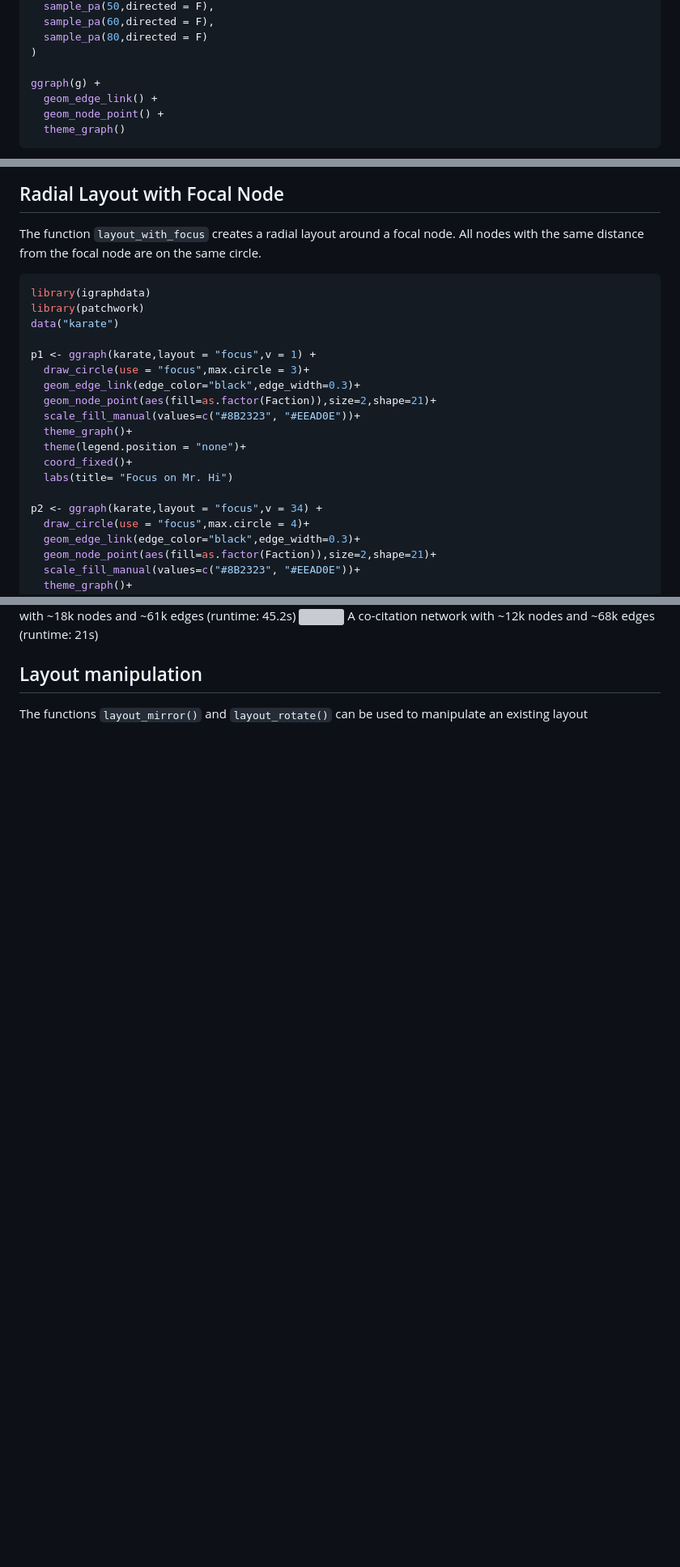
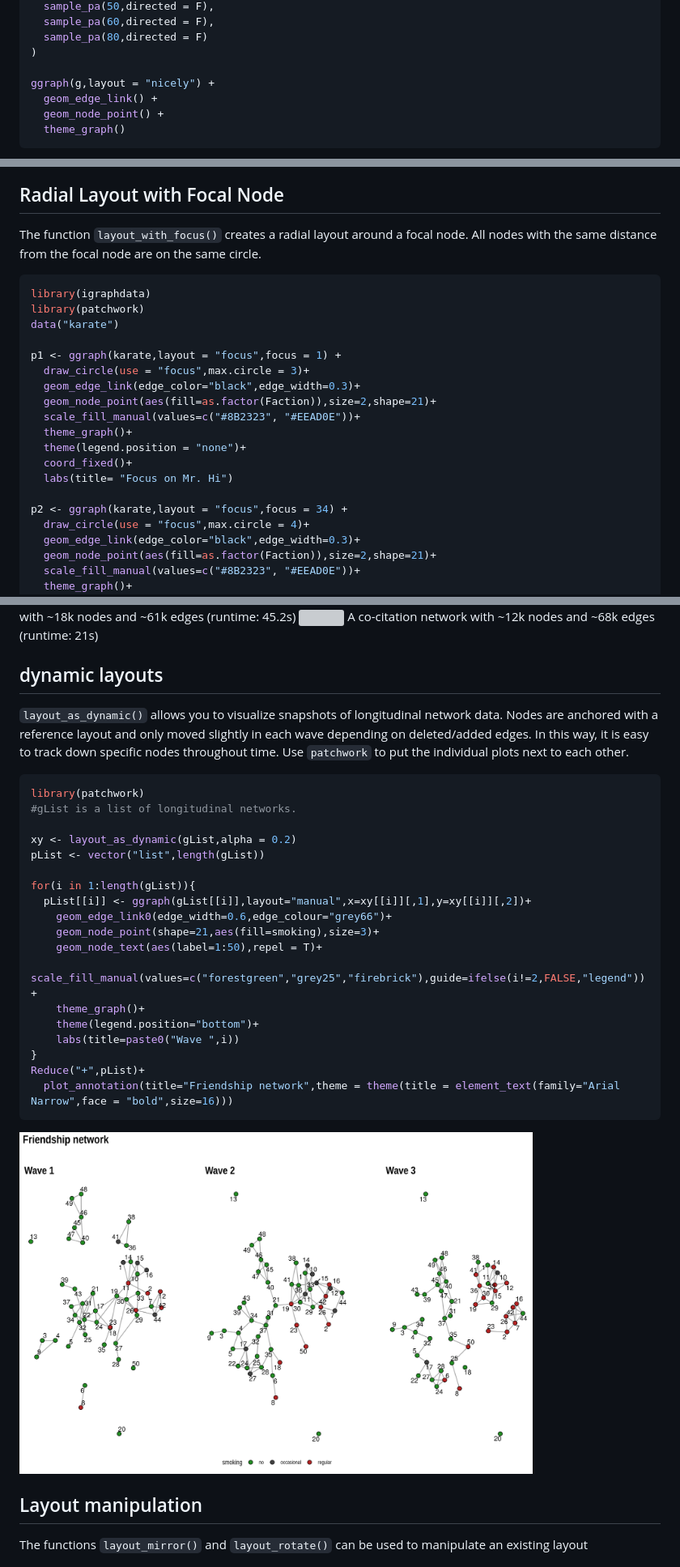
Before and after one commit to schochastics/graphlayouts, a Markdown page: README.md, 3 parts joined by grey strips. Shown: that part at 81% size. GitHub-like rendering; pictures changed too: man/figures/dynamic_ex.png (added); blank space fills up the shorter version; grey boxes are pictures that could not be loaded.

Commit message:
added dynamic example

````diff
--- a/README.md
+++ b/README.md
@@ -100,7 +93,7 @@ g <- disjoint_union(
   sample_pa(80,directed = F)
 )
 
-ggraph(g) +
+ggraph(g,layout = "nicely") +
   geom_edge_link() +
   geom_node_point() +
   theme_graph()
@@ -161,16 +154,16 @@ ggraph(g,layout="manual",x=bb$xy[,1],y=bb$xy[,2])+
 
 ## Radial Layout with Focal Node
 
-The function `layout_with_focus` creates a radial layout around a focal
-node. All nodes with the same distance from the focal node are on the
-same circle.
+The function `layout_with_focus()` creates a radial layout around a
+focal node. All nodes with the same distance from the focal node are on
+the same circle.
 
 ``` r
 library(igraphdata)
 library(patchwork)
 data("karate")
 
-p1 <- ggraph(karate,layout = "focus",v = 1) +
+p1 <- ggraph(karate,layout = "focus",focus = 1) +
   draw_circle(use = "focus",max.circle = 3)+
   geom_edge_link(edge_color="black",edge_width=0.3)+
   geom_node_point(aes(fill=as.factor(Faction)),size=2,shape=21)+
@@ -180,7 +173,7 @@ p1 <- ggraph(karate,layout = "focus",v = 1) +
   coord_fixed()+
   labs(title= "Focus on Mr. Hi")
 
-p2 <- ggraph(karate,layout = "focus",v = 34) +
+p2 <- ggraph(karate,layout = "focus",focus = 34) +
   draw_circle(use = "focus",max.circle = 4)+
   geom_edge_link(edge_color="black",edge_width=0.3)+
   geom_node_point(aes(fill=as.factor(Faction)),size=2,shape=21)+
@@ -260,6 +256,37 @@ A retweet network with ~18k nodes and ~61k edges (runtime:
 <img src="https://user-images.githubusercontent.com/17147355/62534862-ea039880-b841-11e9-87db-6ee69ebacf94.png" width="80%" style="display: block; margin: auto;" />
 A co-citation network with ~12k nodes and ~68k edges (runtime: 21s)
 
+## dynamic layouts
+
+`layout_as_dynamic()` allows you to visualize snapshots of longitudinal
+network data. Nodes are anchored with a reference layout and only moved
+slightly in each wave depending on deleted/added edges. In this way, it
+is easy to track down specific nodes throughout time. Use `patchwork` to
+put the individual plots next to each other.
+
+``` r
+library(patchwork)
+#gList is a list of longitudinal networks.
+
+xy <- layout_as_dynamic(gList,alpha = 0.2)
+pList <- vector("list",length(gList))
+
+for(i in 1:length(gList)){
+  pList[[i]] <- ggraph(gList[[i]],layout="manual",x=xy[[i]][,1],y=xy[[i]][,2])+
+    geom_edge_link0(edge_width=0.6,edge_colour="grey66")+
+    geom_node_point(shape=21,aes(fill=smoking),size=3)+
+    geom_node_text(aes(label=1:50),repel = T)+
+    scale_fill_manual(values=c("forestgreen","grey25","firebrick"),guide=ifelse(i!=2,FALSE,"legend"))+
+    theme_graph()+
+    theme(legend.position="bottom")+
+    labs(title=paste0("Wave ",i))
+}
+Reduce("+",pList)+
+  plot_annotation(title="Friendship network",theme = theme(title = element_text(family="Arial Narrow",face = "bold",size=16)))
+```
+
+<img src="man/figures/dynamic_ex.png" width="80%" style="display: block; margin: auto;" />
+
 ## Layout manipulation
 
 The functions `layout_mirror()` and `layout_rotate()` can be used to
````
Also changed, not shown: other parts of README.md (+16 -20 lines), man/figures/README-flex_cent-1.png, 1 other file.
